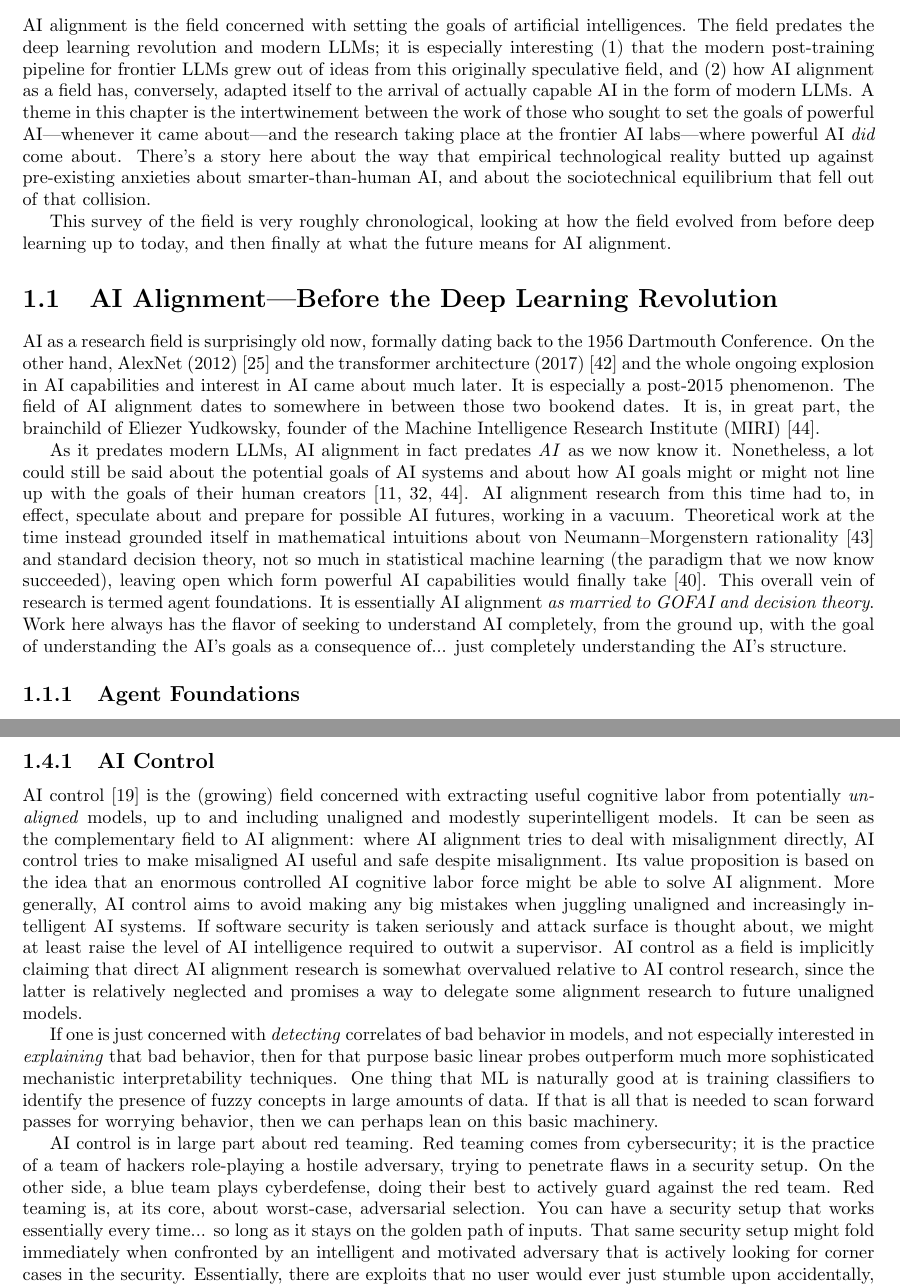
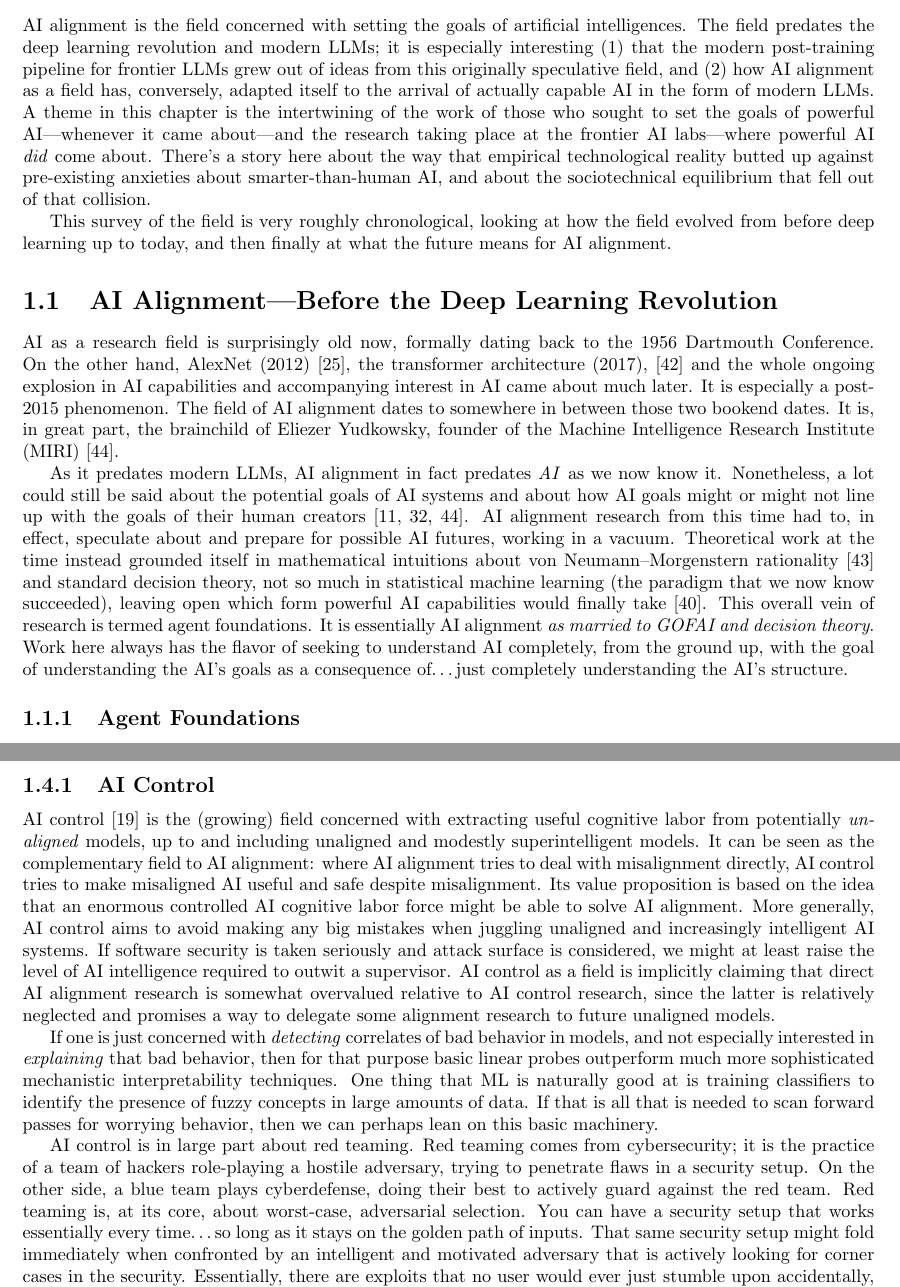
Before and after one commit to simbrain/NeuralNetworksCogSciBook, a LaTeX thesis (SampleContainerDoc.tex, which reads AI_Alignment.tex): two parts of pages 1 and 8 of 14, joined at a grey line, cut so that both start at the same text. Compiled offline with pdfLaTeX.

Commit message:
fix: yet more typos

```diff
--- a/AI_Alignment.tex
+++ b/AI_Alignment.tex
@@ -7,12 +7,12 @@ it is especially interesting (1) that the modern post-training pipeline for
 frontier LLMs grew out of ideas from this originally speculative field, and (2)
 how AI alignment as a field has, conversely, adapted itself to the arrival of
 actually capable AI in the form of modern LLMs. A theme in this chapter is the
-intertwinement between the work of those who sought to set the goals of
-powerful AI---whenever it came about---and the research taking place at the
-frontier AI labs---where powerful AI \emph{did} come about. There's a story
-here about the way that empirical technological reality butted up against
-pre-existing anxieties about smarter-than-human AI, and about the
-sociotechnical equilibrium that fell out of that collision.
+intertwining of the work of those who sought to set the goals of powerful
+AI---whenever it came about---and the research taking place at the frontier AI
+labs---where powerful AI \emph{did} come about. There's a story here about the
+way that empirical technological reality butted up against pre-existing
+anxieties about smarter-than-human AI, and about the sociotechnical equilibrium
+that fell out of that collision.
 
 This survey of the field is very roughly chronological, looking at how the
 field evolved from before deep learning up to today, and then finally at what
@@ -21,12 +21,12 @@ the future means for AI alignment.
 \section{AI Alignment---Before the Deep Learning Revolution}
 AI as a research field is surprisingly old now, formally dating back to the
 1956 Dartmouth Conference. On the other hand, AlexNet (2012)
-\cite{krizhevsky2012imagenet} and the transformer architecture (2017)
+\cite{krizhevsky2012imagenet}, the transformer architecture (2017),
 \cite{vaswani2017attention} and the whole ongoing explosion in AI capabilities
-and interest in AI came about much later. It is especially a post-2015
-phenomenon. The field of AI alignment dates to somewhere in between those two
-bookend dates. It is, in great part, the brainchild of Eliezer Yudkowsky,
-founder of the Machine Intelligence Research Institute (MIRI)
+and accompanying interest in AI came about much later. It is especially a
+post-2015 phenomenon. The field of AI alignment dates to somewhere in between
+those two bookend dates. It is, in great part, the brainchild of Eliezer
+Yudkowsky, founder of the Machine Intelligence Research Institute (MIRI)
 \cite{yudkowsky2008factor}.
 
 As it predates modern LLMs, AI alignment in fact predates \emph{AI} as we now
@@ -44,7 +44,7 @@ take \cite{soares2015corrigibility}. This overall vein of research is termed
 agent foundations. It is essentially AI alignment \emph{as married to GOFAI and
 decision theory}. Work here always has the flavor of seeking to understand AI
 completely, from the ground up, with the goal of understanding the AI's goals
-as a consequence of... just completely understanding the AI's structure.
+as a consequence of\ldots just completely understanding the AI's structure.
 
 \subsection{Agent Foundations}
 To give some of the flavor of this research direction, the formalization of
@@ -566,12 +566,12 @@ safe despite misalignment. Its value proposition is based on the idea that an
 enormous controlled AI cognitive labor force might be able to solve AI
 alignment. More generally, AI control aims to avoid making any big mistakes
 when juggling unaligned and increasingly intelligent AI systems. If software
-security is taken seriously and attack surface is thought about, we might at
-least raise the level of AI intelligence required to outwit a supervisor. AI
-control as a field is implicitly claiming that direct AI alignment research is
-somewhat overvalued relative to AI control research, since the latter is
-relatively neglected and promises a way to delegate some alignment research to
-future unaligned models.
+security is taken seriously and attack surface is considered, we might at least
+raise the level of AI intelligence required to outwit a supervisor. AI control
+as a field is implicitly claiming that direct AI alignment research is somewhat
+overvalued relative to AI control research, since the latter is relatively
+neglected and promises a way to delegate some alignment research to future
+unaligned models.
 
 If one is just concerned with \emph{detecting} correlates of bad behavior in
 models, and not especially interested in \emph{explaining} that bad behavior,
@@ -586,8 +586,8 @@ cybersecurity; it is the practice of a team of hackers role-playing a hostile
 adversary, trying to penetrate flaws in a security setup. On the other side, a
 blue team plays cyberdefense, doing their best to actively guard against the
 red team. Red teaming is, at its core, about worst-case, adversarial selection.
-You can have a security setup that works essentially every time... so long as
-it stays on the golden path of inputs. That same security setup might fold
+You can have a security setup that works essentially every time\ldots so long
+as it stays on the golden path of inputs. That same security setup might fold
 immediately when confronted by an intelligent and motivated adversary that is
 actively looking for corner cases in the security. Essentially, there are
 exploits that no user would ever just stumble upon accidentally, but that are
```
Also changed, not shown: AI_Alignment.tex (34 more changed lines).
